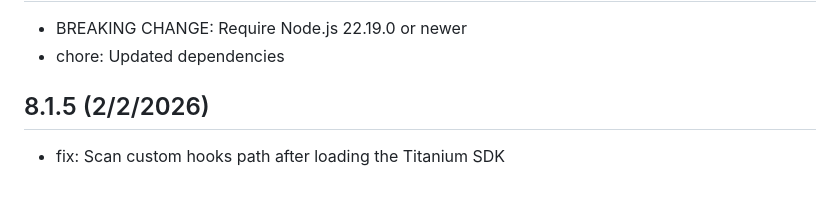
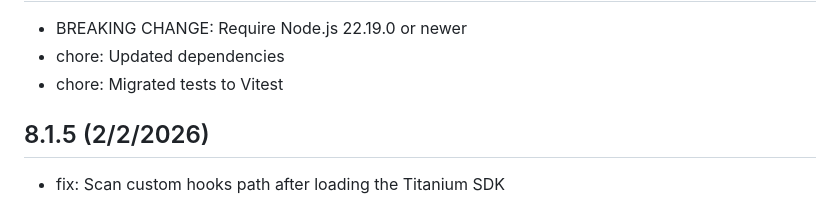
Before and after one commit to tidev/titanium-cli, a Markdown page: CHANGELOG.md, the part around one of its changes. GitHub-like rendering.

Commit message:
Update changelog

```diff
--- a/CHANGELOG.md
+++ b/CHANGELOG.md
@@ -2,6 +2,7 @@
 -------------------
  * BREAKING CHANGE: Require Node.js 22.19.0 or newer
  * chore: Updated dependencies
+ * chore: Migrated tests to Vitest
 
 8.1.5 (2/2/2026)
 -------------------
```
Also changed, not shown: other parts of CHANGELOG.md (+1 -1 lines).
